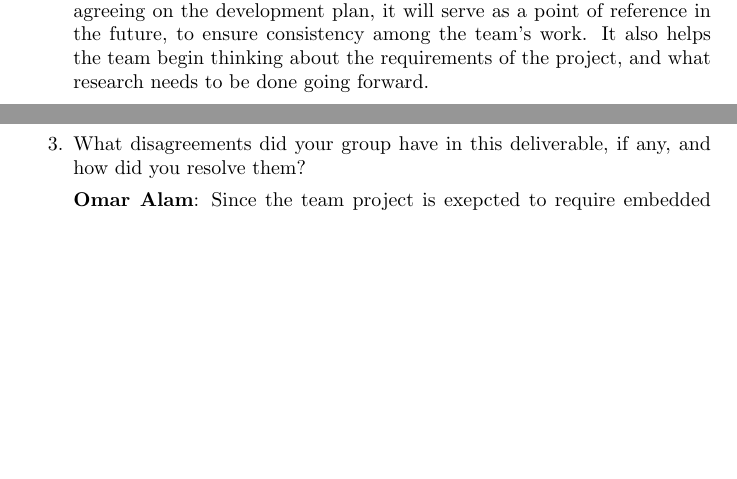
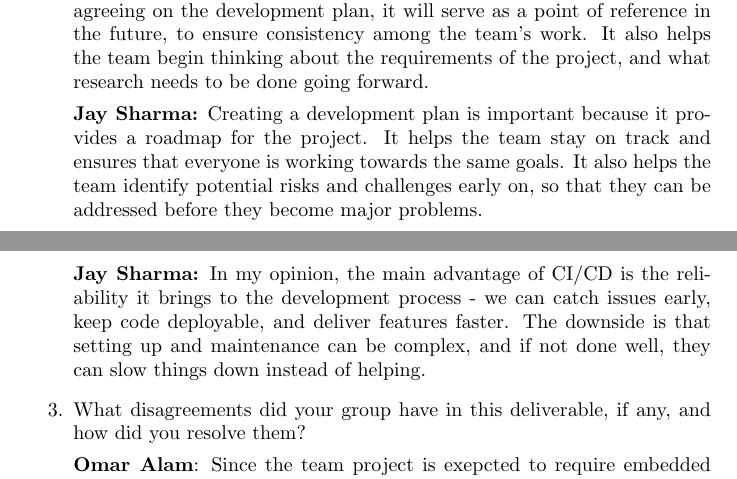
Before and after one commit to Team6-SixSense/audio360, a LaTeX document (docs/DevelopmentPlan/DevelopmentPlan.tex): two parts of pages 7 and 8 of 12 before the commit and two parts of pages 7 and 9 of 12 after it, joined at a grey line, cut so that both start at the same text, the shorter picture padded with empty space. Compiled offline with pdfLaTeX.

Commit message:
Issue/#24 Development Plan Reflection

```diff
--- a/docs/DevelopmentPlan/DevelopmentPlan.tex
+++ b/docs/DevelopmentPlan/DevelopmentPlan.tex
@@ -224,7 +224,9 @@ Topics to discuss include the following:
     With everyone agreeing on the development plan, it will serve as a point of reference in the future, to ensure consistency among the team's work.
     It also helps the team begin thinking about the requirements of the project, and what research needs to be done going forward.
 
-
+    \textbf{Jay Sharma:} Creating a development plan is important because it provides a roadmap for the project. It helps the team stay on track
+    and ensures that everyone is working towards the same goals. It also helps the team identify potential risks and challenges early on, so that
+    they can be addressed before they become major problems.
     \item In your opinion, what are the advantages and disadvantages of using
     CI/CD?
 
@@ -252,6 +254,8 @@ Topics to discuss include the following:
     For projects with small deadlines, it may not be feasible to go with the iterative approach, since we may be forced to fully implement the project anyways.
     Also, when considering things outside of software, like embedded systems, iterative development doesn't really work if the hardware we are using is just a single component.
 
+    \textbf{Jay Sharma:} In my opinion, the main advantage of CI/CD is the reliability it brings to the development process - we can catch issues early, keep code deployable,
+    and deliver features faster. The downside is that setting up and maintenance can be complex, and if not done well, they can slow things down instead of helping.
 
     \item What disagreements did your group have in this deliverable, if any,
     and how did you resolve them?
```
Also changed, not shown: docs/DevelopmentPlan/DevelopmentPlan.tex (3 more changed lines).
